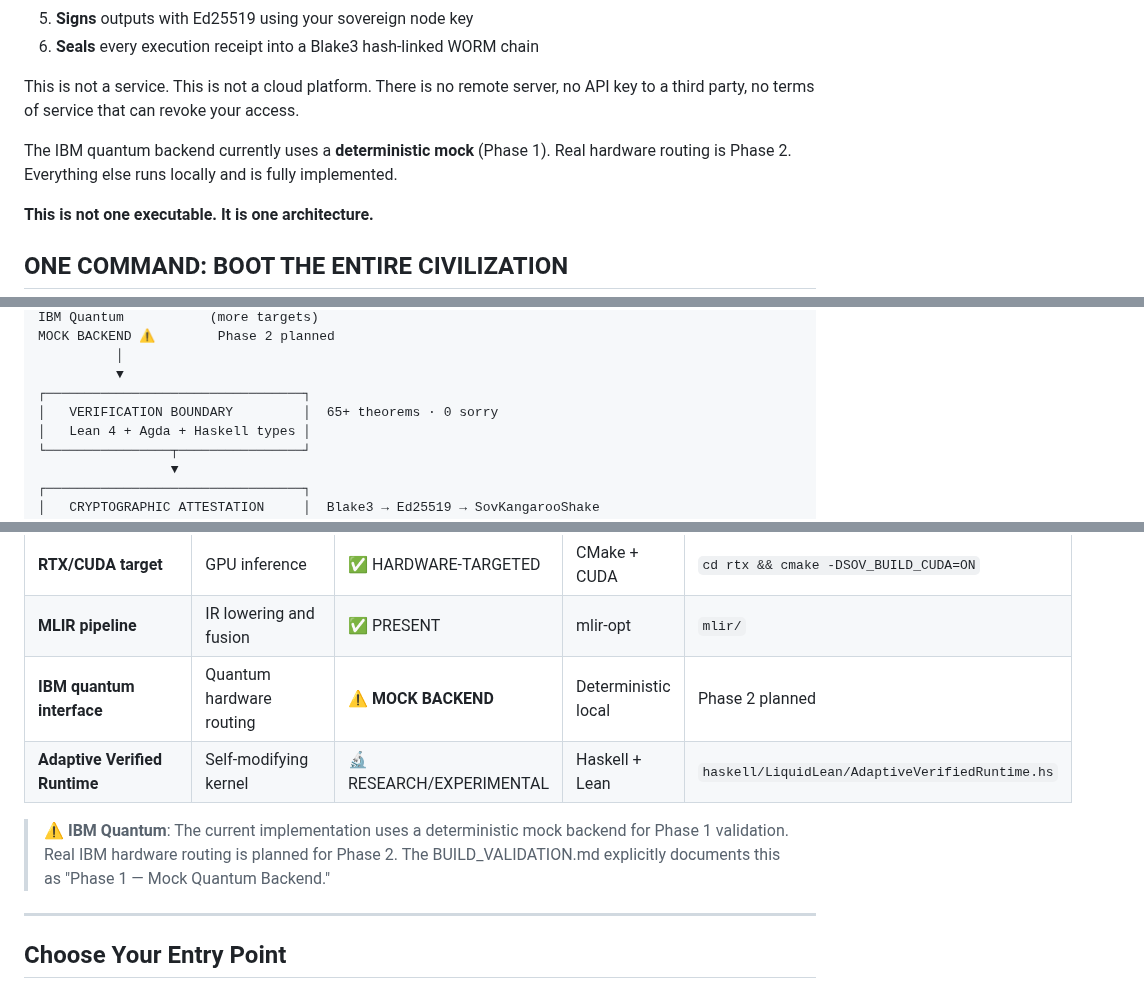
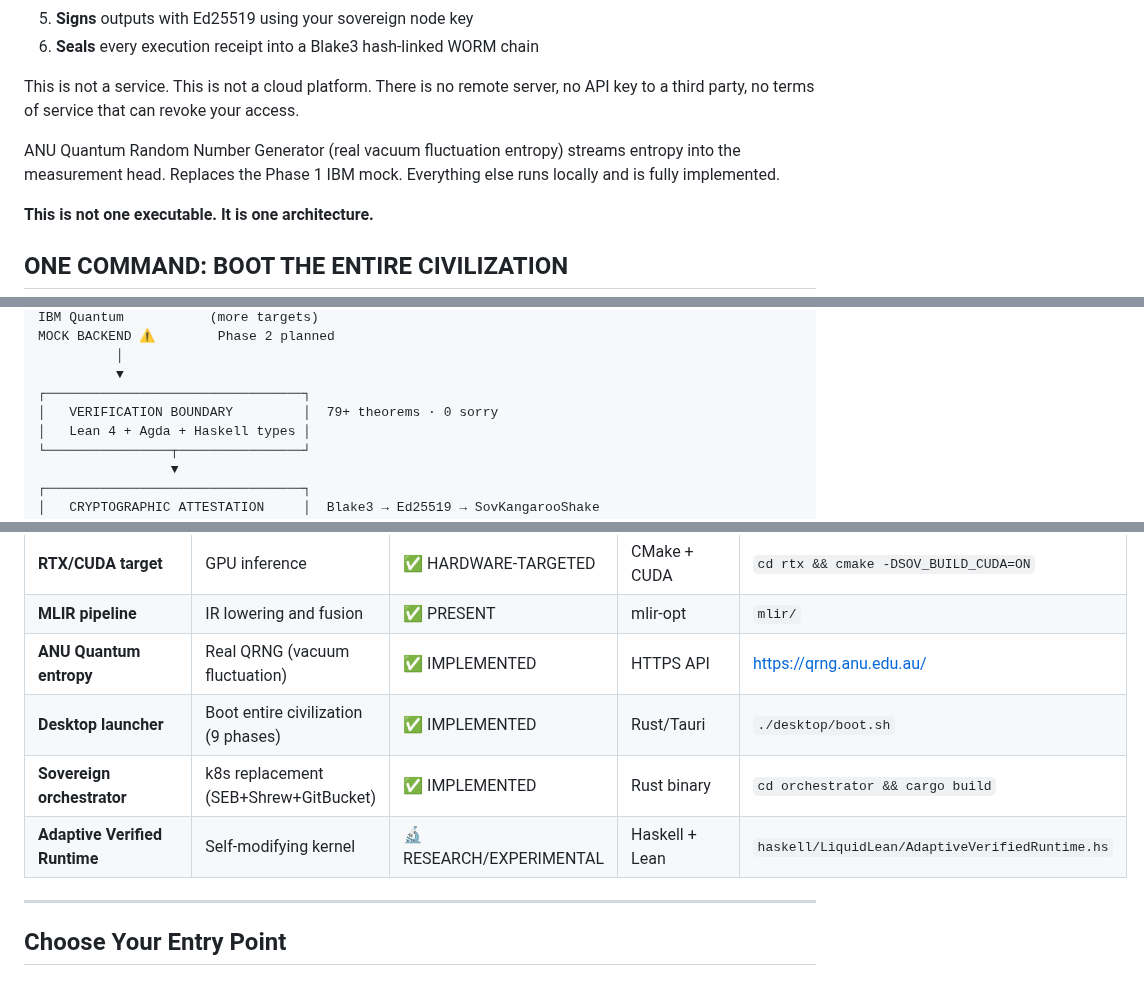
Before and after one commit to SNAPKITTYWEST/sov-kernel-monster, a Markdown page: README.md, 3 parts joined by grey strips. GitHub-like rendering.

```diff
--- a/README.md
+++ b/README.md
@@ -51,7 +51,7 @@ Sov-Kernel-Monster is a local-first sovereign compute stack that:
 
 This is not a service. This is not a cloud platform. There is no remote server, no API key to a third party, no terms of service that can revoke your access.
 
-The IBM quantum backend currently uses a **deterministic mock** (Phase 1). Real hardware routing is Phase 2. Everything else runs locally and is fully implemented.
+ANU Quantum Random Number Generator (real vacuum fluctuation entropy) streams entropy into the measurement head. Replaces the Phase 1 IBM mock. Everything else runs locally and is fully implemented.
 
 **This is not one executable. It is one architecture.**
 
@@ -231,7 +231,7 @@ MOCK BACKEND ⚠        Phase 2 planned
           │
           ▼
 ┌─────────────────────────────────┐
-│   VERIFICATION BOUNDARY         │  65+ theorems · 0 sorry
+│   VERIFICATION BOUNDARY         │  79+ theorems · 0 sorry
 │   Lean 4 + Agda + Haskell types │
 └────────────────┬────────────────┘
                  ▼
@@ -266,10 +266,10 @@ MOCK BACKEND ⚠        Phase 2 planned
 | **ARM64/SVE2 target** | Native ARM bare-metal | ✅ TARGET-SUPPORTED | flang-new-19 | `make monster` |
 | **RTX/CUDA target** | GPU inference | ✅ HARDWARE-TARGETED | CMake + CUDA | `cd rtx && cmake -DSOV_BUILD_CUDA=ON` |
 | **MLIR pipeline** | IR lowering and fusion | ✅ PRESENT | mlir-opt | `mlir/` |
-| **IBM quantum interface** | Quantum hardware routing | ⚠️ **MOCK BACKEND** | Deterministic local | Phase 2 planned |
+| **ANU Quantum entropy** | Real QRNG (vacuum fluctuation) | ✅ IMPLEMENTED | HTTPS API | https://qrng.anu.edu.au/ |
+| **Desktop launcher** | Boot entire civilization (9 phases) | ✅ IMPLEMENTED | Rust/Tauri | `./desktop/boot.sh` |
+| **Sovereign orchestrator** | k8s replacement (SEB+Shrew+GitBucket) | ✅ IMPLEMENTED | Rust binary | `cd orchestrator && cargo build` |
 | **Adaptive Verified Runtime** | Self-modifying kernel | 🔬 RESEARCH/EXPERIMENTAL | Haskell + Lean | `haskell/LiquidLean/AdaptiveVerifiedRuntime.hs` |
-
-> ⚠️ **IBM Quantum**: The current implementation uses a deterministic mock backend for Phase 1 validation. Real IBM hardware routing is planned for Phase 2. The BUILD_VALIDATION.md explicitly documents this as "Phase 1 — Mock Quantum Backend."
 
 ---
 
```
Also changed, not shown: other parts of README.md (+5 -5 lines).
